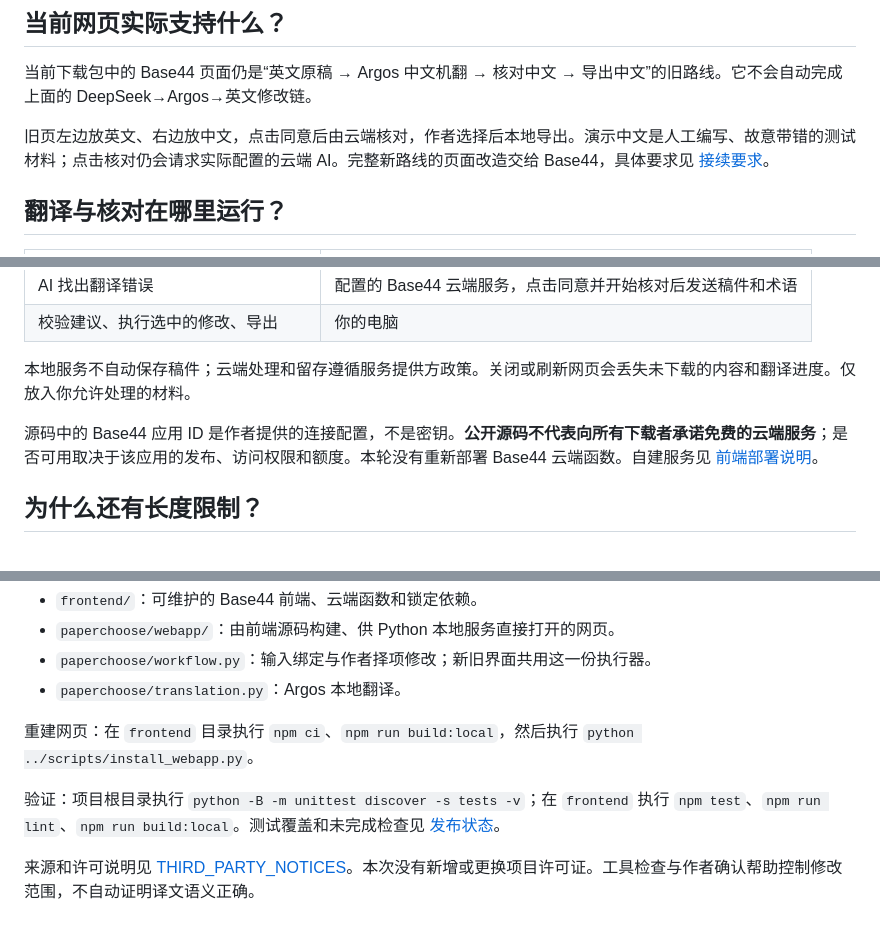
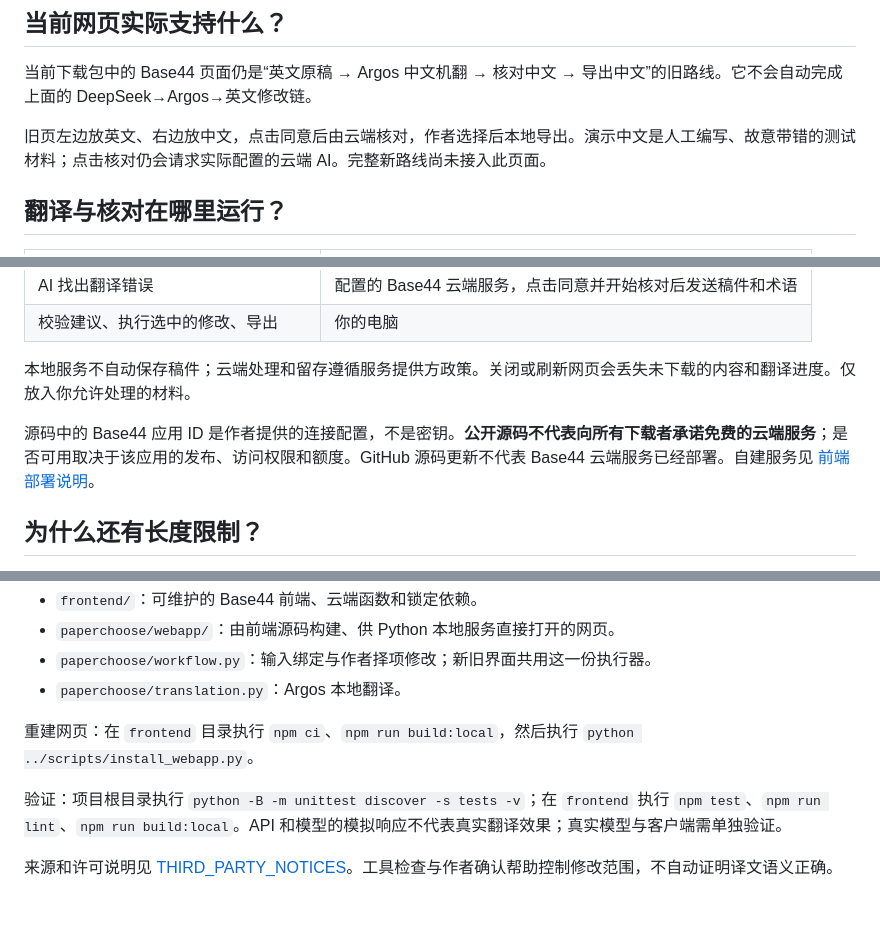
Before and after one commit to guonelson399-dev/paper-choose, a Markdown page: README.md, 3 parts joined by grey strips. GitHub-like rendering.

Commit message:
docs: README 保留使用说明并移除内部报告引用

```diff
--- a/README.md
+++ b/README.md
@@ -30,7 +30,7 @@
 
 当前下载包中的 Base44 页面仍是“英文原稿 → Argos 中文机翻 → 核对中文 → 导出中文”的旧路线。它不会自动完成上面的 DeepSeek→Argos→英文修改链。
 
-旧页左边放英文、右边放中文，点击同意后由云端核对，作者选择后本地导出。演示中文是人工编写、故意带错的测试材料；点击核对仍会请求实际配置的云端 AI。完整新路线的页面改造交给 Base44，具体要求见 [接续要求](docs/AGENT_WORKFLOW.md#base44-网页改造要求尚未实施)。
+旧页左边放英文、右边放中文，点击同意后由云端核对，作者选择后本地导出。演示中文是人工编写、故意带错的测试材料；点击核对仍会请求实际配置的云端 AI。完整新路线尚未接入此页面。
 
 ## 翻译与核对在哪里运行？
 
@@ -43,7 +43,7 @@
 
 本地服务不自动保存稿件；云端处理和留存遵循服务提供方政策。关闭或刷新网页会丢失未下载的内容和翻译进度。仅放入你允许处理的材料。
 
-源码中的 Base44 应用 ID 是作者提供的连接配置，不是密钥。**公开源码不代表向所有下载者承诺免费的云端服务**；是否可用取决于该应用的发布、访问权限和额度。本轮没有重新部署 Base44 云端函数。自建服务见 [前端部署说明](frontend/部署说明.md)。
+源码中的 Base44 应用 ID 是作者提供的连接配置，不是密钥。**公开源码不代表向所有下载者承诺免费的云端服务**；是否可用取决于该应用的发布、访问权限和额度。GitHub 源码更新不代表 Base44 云端服务已经部署。自建服务见 [前端部署说明](frontend/部署说明.md)。
 
 ## 为什么还有长度限制？
 
@@ -91,6 +91,6 @@
 
 重建网页：在 `frontend` 目录执行 `npm ci`、`npm run build:local`，然后执行 `python ../scripts/install_webapp.py`。
 
-验证：项目根目录执行 `python -B -m unittest discover -s tests -v`；在 `frontend` 执行 `npm test`、`npm run lint`、`npm run build:local`。测试覆盖和未完成检查见 [发布状态](docs/CANDIDATE_STATUS.md)。
+验证：项目根目录执行 `python -B -m unittest discover -s tests -v`；在 `frontend` 执行 `npm test`、`npm run lint`、`npm run build:local`。API 和模型的模拟响应不代表真实翻译效果；真实模型与客户端需单独验证。
 
-来源和许可说明见 [THIRD_PARTY_NOTICES](THIRD_PARTY_NOTICES.md)。本次没有新增或更换项目许可证。工具检查与作者确认帮助控制修改范围，不自动证明译文语义正确。
+来源和许可说明见 [THIRD_PARTY_NOTICES](THIRD_PARTY_NOTICES.md)。工具检查与作者确认帮助控制修改范围，不自动证明译文语义正确。
```
